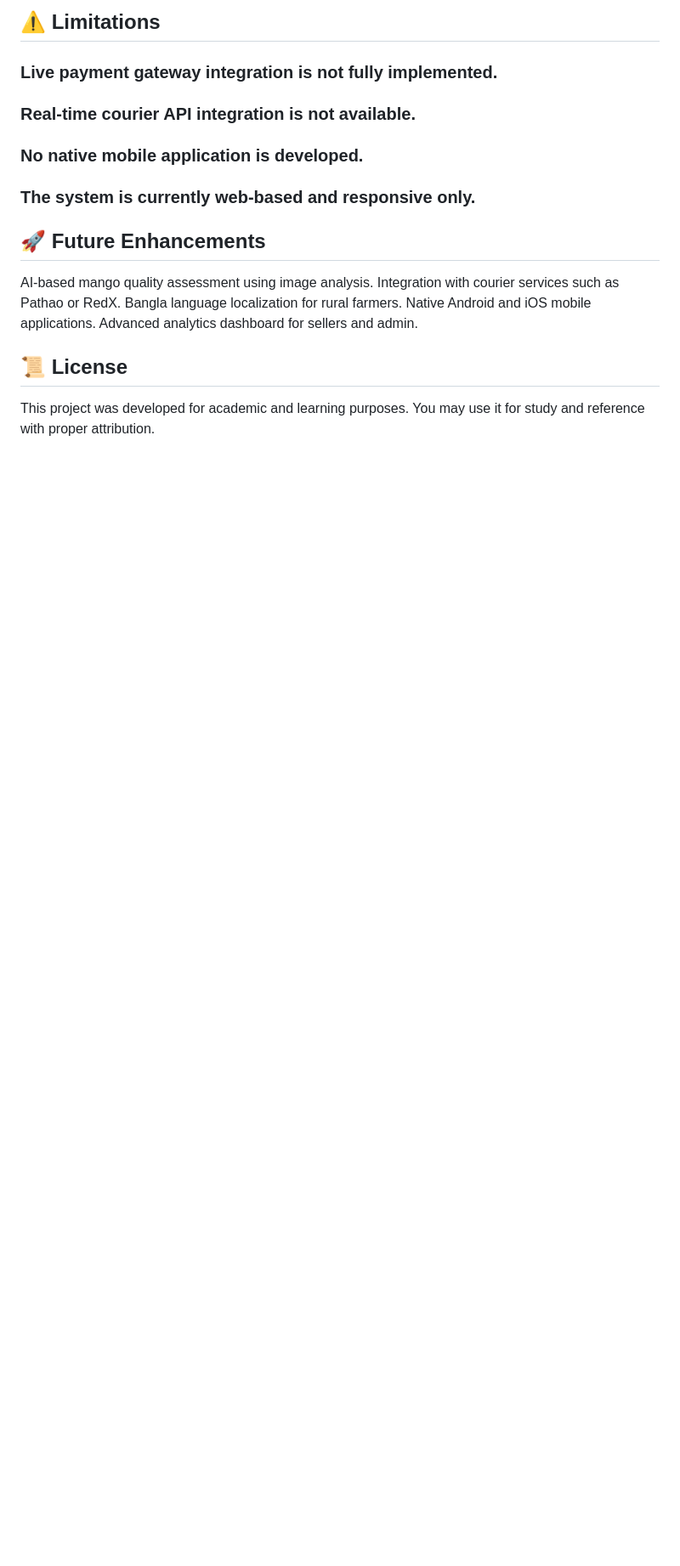
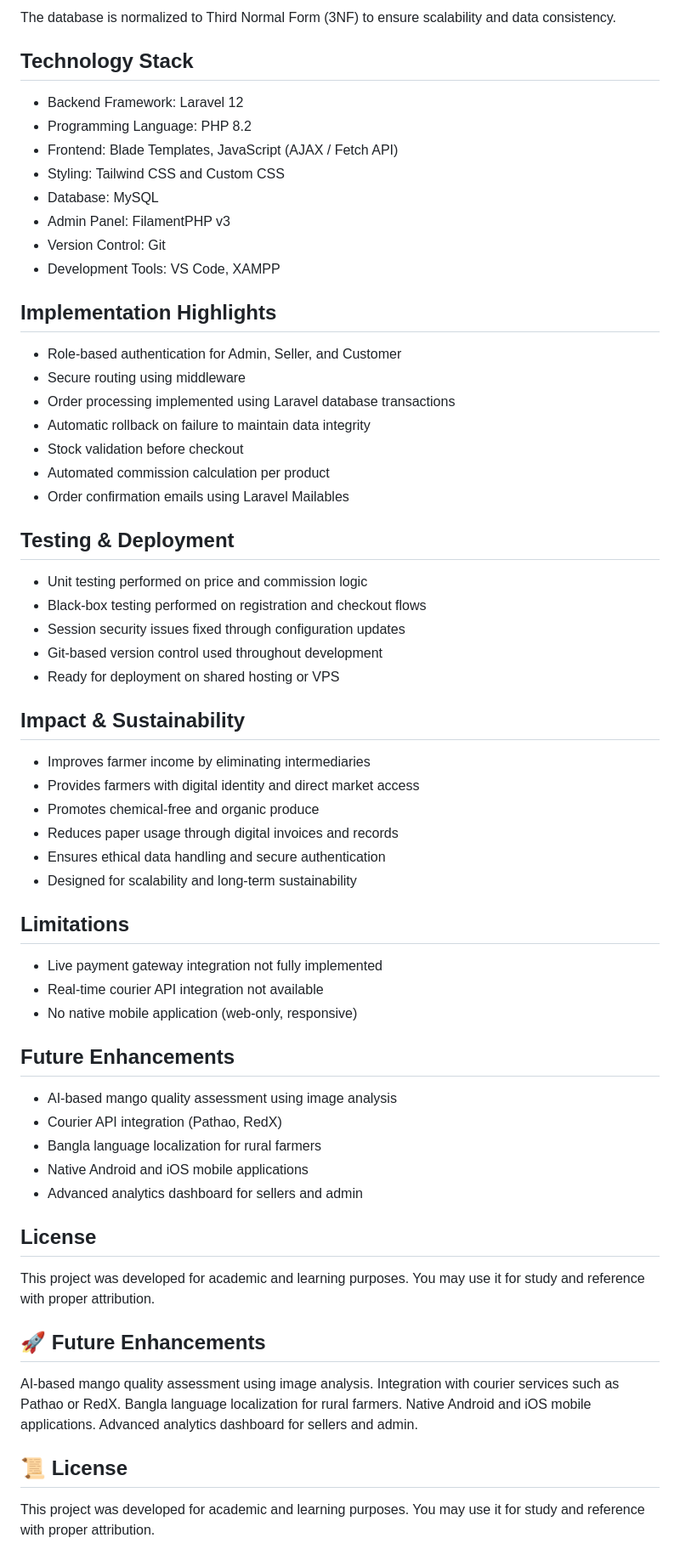
Before and after one commit to tahmid126/Fresh-Mango, a Markdown page: README.md, the part around one of its changes. Shown at 85% size. Drawn GitHub-style; blank space fills up the shorter version.

Commit message:
Improve README.md structure and content clarity
Refactored README.md for clarity and organization, consolidating project details and objectives.

```diff
--- a/README.md
+++ b/README.md
@@ -81,9 +39,63 @@
 
-## ⚠️ Limitations
-### Live payment gateway integration is not fully implemented.
-### Real-time courier API integration is not available.
-### No native mobile application is developed.
-### The system is currently web-based and responsive only.
+The database is normalized to Third Normal Form (3NF) to ensure scalability and data consistency.
+
+## Technology Stack
+
+- Backend Framework: Laravel 12
+- Programming Language: PHP 8.2
+- Frontend: Blade Templates, JavaScript (AJAX / Fetch API)
+- Styling: Tailwind CSS and Custom CSS
+- Database: MySQL
+- Admin Panel: FilamentPHP v3
+- Version Control: Git
+- Development Tools: VS Code, XAMPP
+
+## Implementation Highlights
+
+- Role-based authentication for Admin, Seller, and Customer
+- Secure routing using middleware
+- Order processing implemented using Laravel database transactions
+- Automatic rollback on failure to maintain data integrity
+- Stock validation before checkout
+- Automated commission calculation per product
+- Order confirmation emails using Laravel Mailables
+
+## Testing & Deployment
+
+- Unit testing performed on price and commission logic
+- Black-box testing performed on registration and checkout flows
+- Session security issues fixed through configuration updates
+- Git-based version control used throughout development
+- Ready for deployment on shared hosting or VPS
+
+## Impact & Sustainability
+
+- Improves farmer income by eliminating intermediaries
+- Provides farmers with digital identity and direct market access
+- Promotes chemical-free and organic produce
+- Reduces paper usage through digital invoices and records
+- Ensures ethical data handling and secure authentication
+- Designed for scalability and long-term sustainability
+
+## Limitations
+
+- Live payment gateway integration not fully implemented
+- Real-time courier API integration not available
+- No native mobile application (web-only, responsive)
+
+## Future Enhancements
+
+- AI-based mango quality assessment using image analysis
+- Courier API integration (Pathao, RedX)
+- Bangla language localization for rural farmers
+- Native Android and iOS mobile applications
+- Advanced analytics dashboard for sellers and admin
+
+
+## License
+
+This project was developed for academic and learning purposes. You may use it for study and reference with proper attribution.
+
 
 ## 🚀 Future Enhancements
 AI-based mango quality assessment using image analysis.
```
Also changed, not shown: other parts of README.md (+24 -66 lines).
